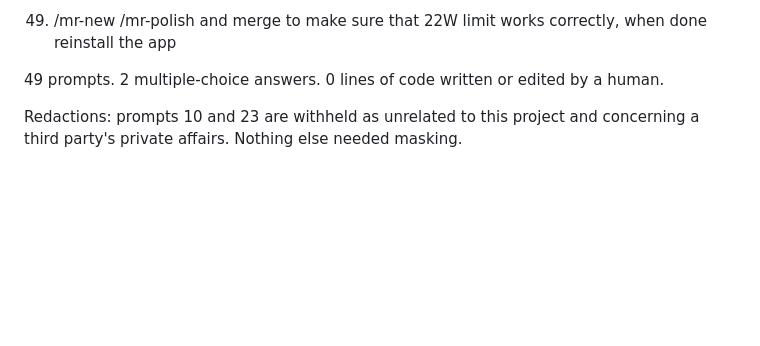
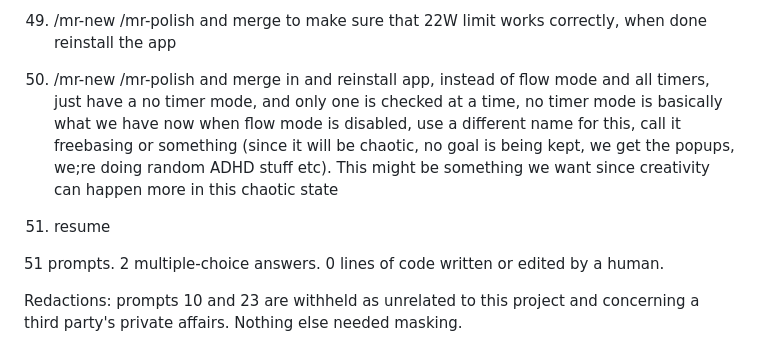
Before and after one commit to adipascu/menubar-timer, a Markdown page: README.md, the part around one of its changes. Rendered like a GitHub page; blank space fills up the shorter version.

Commit message:
Update the session prompt log and count

```diff
--- a/README.md
+++ b/README.md
@@ -183,7 +183,11 @@ Every prompt in the session that produced this app, verbatim and in order, typos
 
 49. /mr-new /mr-polish and merge to make sure that 22W limit works correctly, when done reinstall the app
 
-49 prompts. 2 multiple-choice answers. 0 lines of code written or edited by a human.
+50. /mr-new /mr-polish and merge in and reinstall app,  instead of flow mode and all timers, just have a no timer mode, and only one is checked at a time, no timer mode is basically what we have now when flow mode is disabled, use a different name for this, call it freebasing or something (since it will be chaotic, no goal is being kept, we get the popups, we;re doing random ADHD stuff etc). This might be something we want since creativity can happen more in this chaotic state
+
+51. resume
+
+51 prompts. 2 multiple-choice answers. 0 lines of code written or edited by a human.
 
 Redactions: prompts 10 and 23 are withheld as unrelated to this project and concerning a third party's private affairs. Nothing else needed masking.
 
```
Also changed, not shown: other parts of README.md (+1 -1 lines).
